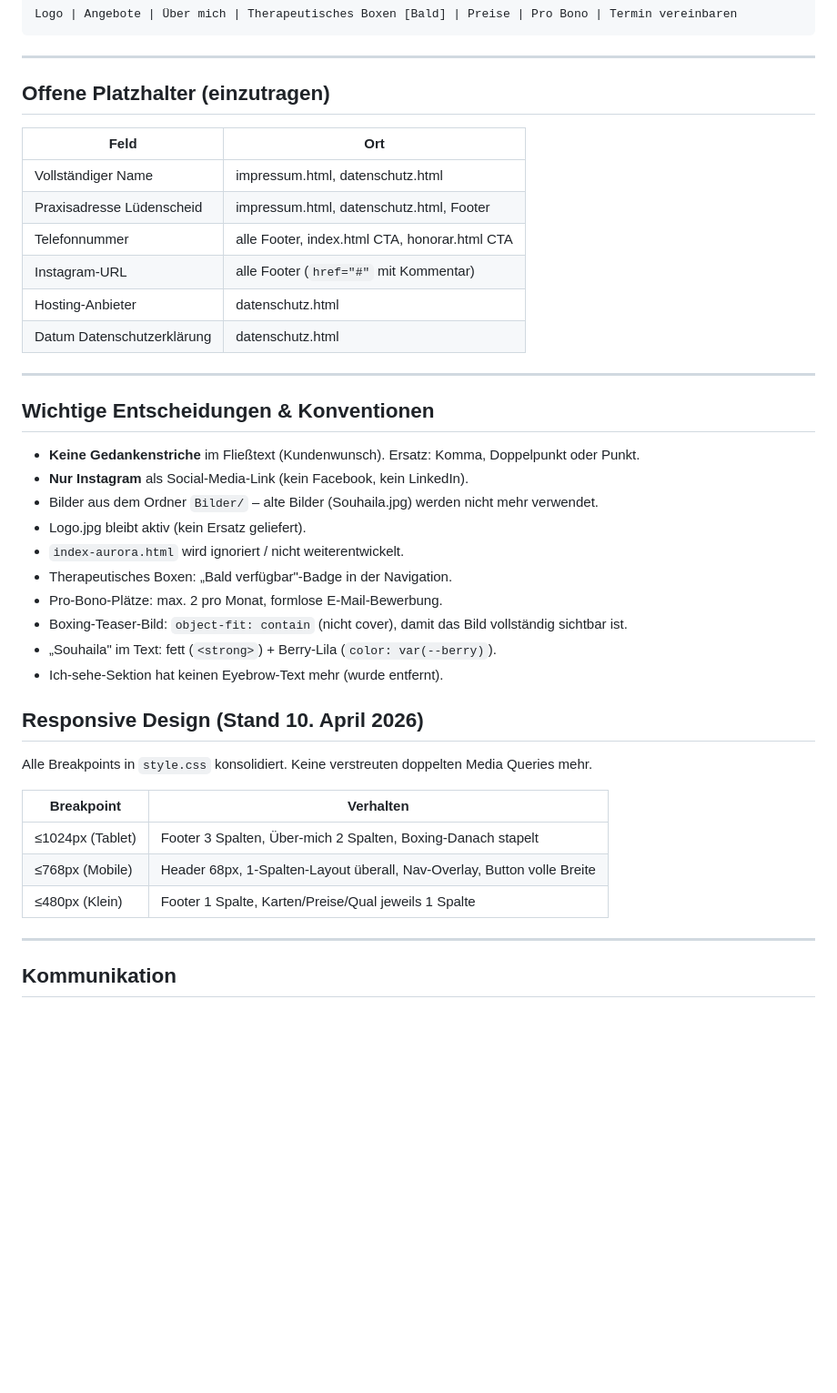
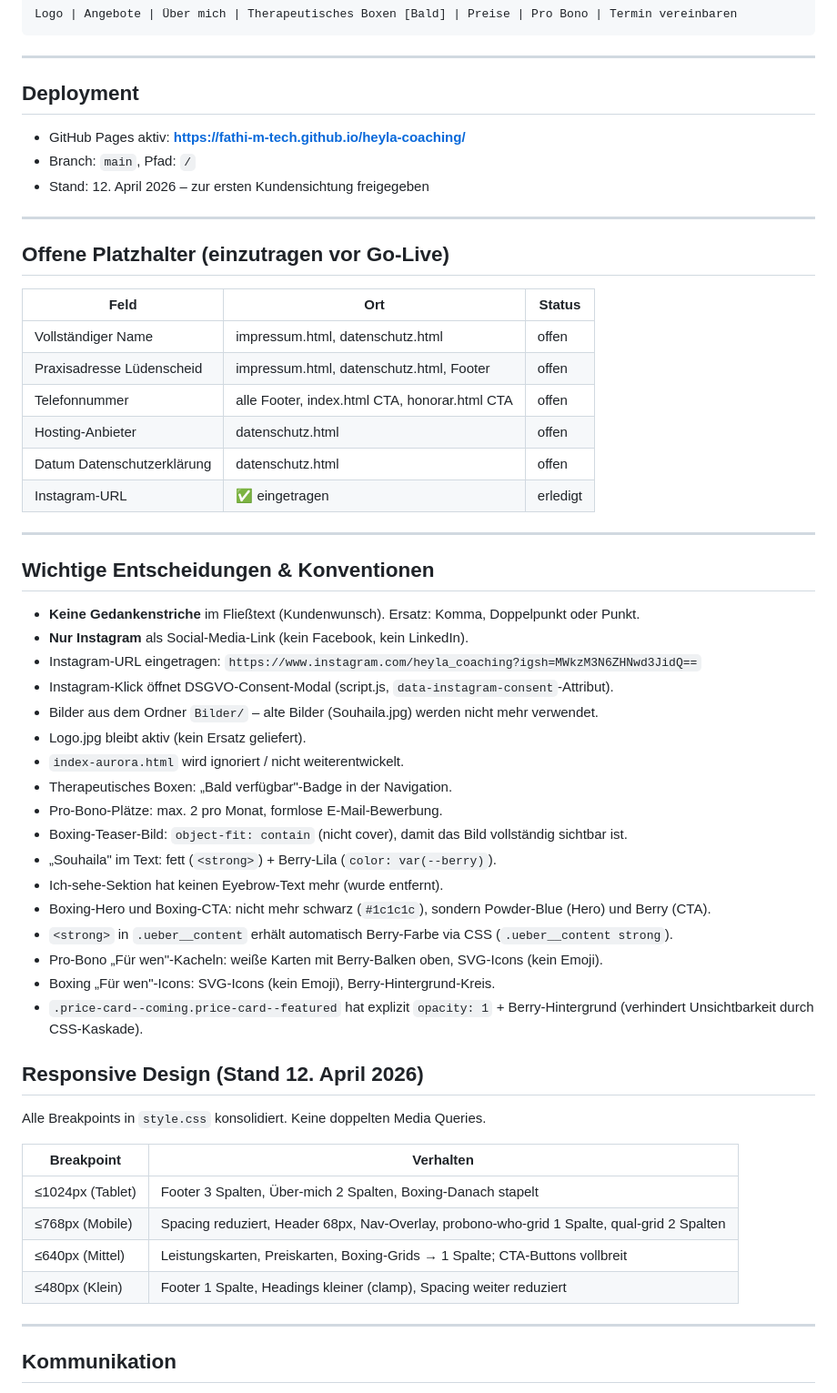
Before and after one commit to Fathi-M-Tech/heyla-coaching, a Markdown page: CLAUDE.md, the part around the change. Shown at 91% size. Rendered like a GitHub page; blank space fills up the shorter version.

Commit message:
CLAUDE.md: Projektdokumentation auf Stand 12. April 2026 aktualisiert
- Deployment-URL ergänzt (GitHub Pages)
- Responsive-Tabelle mit neuem 640px-Breakpoint aktualisiert
- Neue Konventionen dokumentiert (Instagram-Modal, SVG-Icons, Berry-strong, Preiskachel-Fix)
- Platzhalter-Tabelle: Instagram-URL als erledigt markiert

Co-Authored-By: Claude Sonnet 4.6 <noreply@anthropic.com>

```diff
--- a/CLAUDE.md
+++ b/CLAUDE.md
@@ -138,16 +138,24 @@ Logo | Angebote | Über mich | Therapeutisches Boxen [Bald] | Preise | Pro Bono
 
 ---
 
-## Offene Platzhalter (einzutragen)
+## Deployment
 
-| Feld | Ort |
-|---|---|
-| Vollständiger Name | impressum.html, datenschutz.html |
-| Praxisadresse Lüdenscheid | impressum.html, datenschutz.html, Footer |
-| Telefonnummer | alle Footer, index.html CTA, honorar.html CTA |
-| Instagram-URL | alle Footer (`href="#"` mit Kommentar) |
-| Hosting-Anbieter | datenschutz.html |
-| Datum Datenschutzerklärung | datenschutz.html |
+- GitHub Pages aktiv: **https://fathi-m-tech.github.io/heyla-coaching/**
+- Branch: `main`, Pfad: `/`
+- Stand: 12. April 2026 – zur ersten Kundensichtung freigegeben
+
+---
+
+## Offene Platzhalter (einzutragen vor Go-Live)
+
+| Feld | Ort | Status |
+|---|---|---|
+| Vollständiger Name | impressum.html, datenschutz.html | offen |
+| Praxisadresse Lüdenscheid | impressum.html, datenschutz.html, Footer | offen |
+| Telefonnummer | alle Footer, index.html CTA, honorar.html CTA | offen |
+| Hosting-Anbieter | datenschutz.html | offen |
+| Datum Datenschutzerklärung | datenschutz.html | offen |
+| Instagram-URL | ✅ eingetragen | erledigt |
 
 ---
 
@@ -155,6 +163,8 @@ Logo | Angebote | Über mich | Therapeutisches Boxen [Bald] | Preise | Pro Bono
 
 - **Keine Gedankenstriche** im Fließtext (Kundenwunsch). Ersatz: Komma, Doppelpunkt oder Punkt.
 - **Nur Instagram** als Social-Media-Link (kein Facebook, kein LinkedIn).
+- Instagram-URL eingetragen: `https://www.instagram.com/heyla_coaching?igsh=MWkzM3N6ZHNwd3JidQ==`
+- Instagram-Klick öffnet DSGVO-Consent-Modal (script.js, `data-instagram-consent`-Attribut).
 - Bilder aus dem Ordner `Bilder/` – alte Bilder (Souhaila.jpg) werden nicht mehr verwendet.
 - Logo.jpg bleibt aktiv (kein Ersatz geliefert).
 - `index-aurora.html` wird ignoriert / nicht weiterentwickelt.
@@ -163,16 +173,22 @@ Logo | Angebote | Über mich | Therapeutisches Boxen [Bald] | Preise | Pro Bono
 - Boxing-Teaser-Bild: `object-fit: contain` (nicht cover), damit das Bild vollständig sichtbar ist.
 - „Souhaila" im Text: fett (`<strong>`) + Berry-Lila (`color: var(--berry)`).
 - Ich-sehe-Sektion hat keinen Eyebrow-Text mehr (wurde entfernt).
+- Boxing-Hero und Boxing-CTA: nicht mehr schwarz (`#1c1c1c`), sondern Powder-Blue (Hero) und Berry (CTA).
+- `<strong>` in `.ueber__content` erhält automatisch Berry-Farbe via CSS (`.ueber__content strong`).
+- Pro-Bono „Für wen"-Kacheln: weiße Karten mit Berry-Balken oben, SVG-Icons (kein Emoji).
+- Boxing „Für wen"-Icons: SVG-Icons (kein Emoji), Berry-Hintergrund-Kreis.
+- `.price-card--coming.price-card--featured` hat explizit `opacity: 1` + Berry-Hintergrund (verhindert Unsichtbarkeit durch CSS-Kaskade).
 
-## Responsive Design (Stand 10. April 2026)
+## Responsive Design (Stand 12. April 2026)
 
-Alle Breakpoints in `style.css` konsolidiert. Keine verstreuten doppelten Media Queries mehr.
+Alle Breakpoints in `style.css` konsolidiert. Keine doppelten Media Queries.
 
 | Breakpoint | Verhalten |
 |---|---|
 | ≤1024px (Tablet) | Footer 3 Spalten, Über-mich 2 Spalten, Boxing-Danach stapelt |
-| ≤768px (Mobile) | Header 68px, 1-Spalten-Layout überall, Nav-Overlay, Button volle Breite |
-| ≤480px (Klein) | Footer 1 Spalte, Karten/Preise/Qual jeweils 1 Spalte |
+| ≤768px (Mobile) | Spacing reduziert, Header 68px, Nav-Overlay, probono-who-grid 1 Spalte, qual-grid 2 Spalten |
+| ≤640px (Mittel) | Leistungskarten, Preiskarten, Boxing-Grids → 1 Spalte; CTA-Buttons vollbreit |
+| ≤480px (Klein) | Footer 1 Spalte, Headings kleiner (clamp), Spacing weiter reduziert |
 
 ---
 
```
